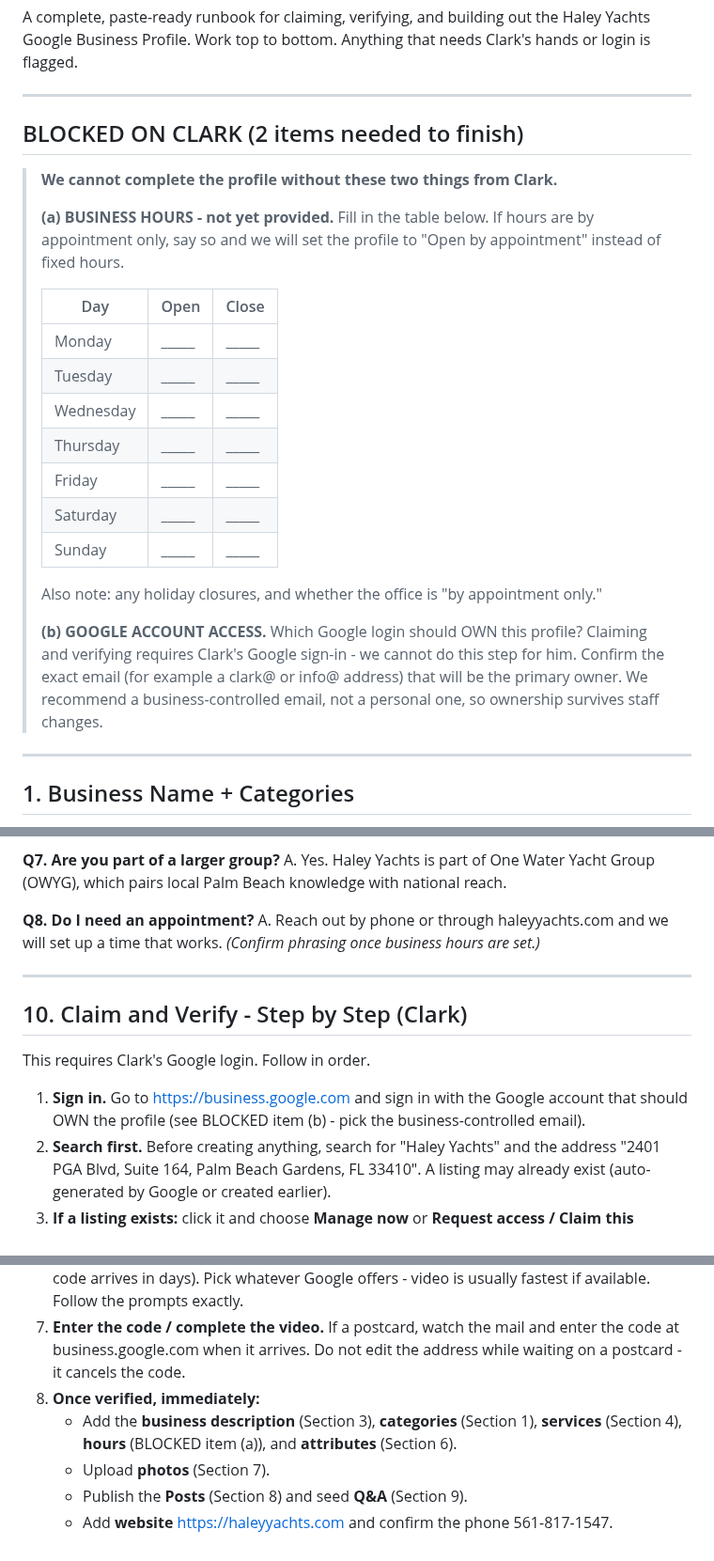
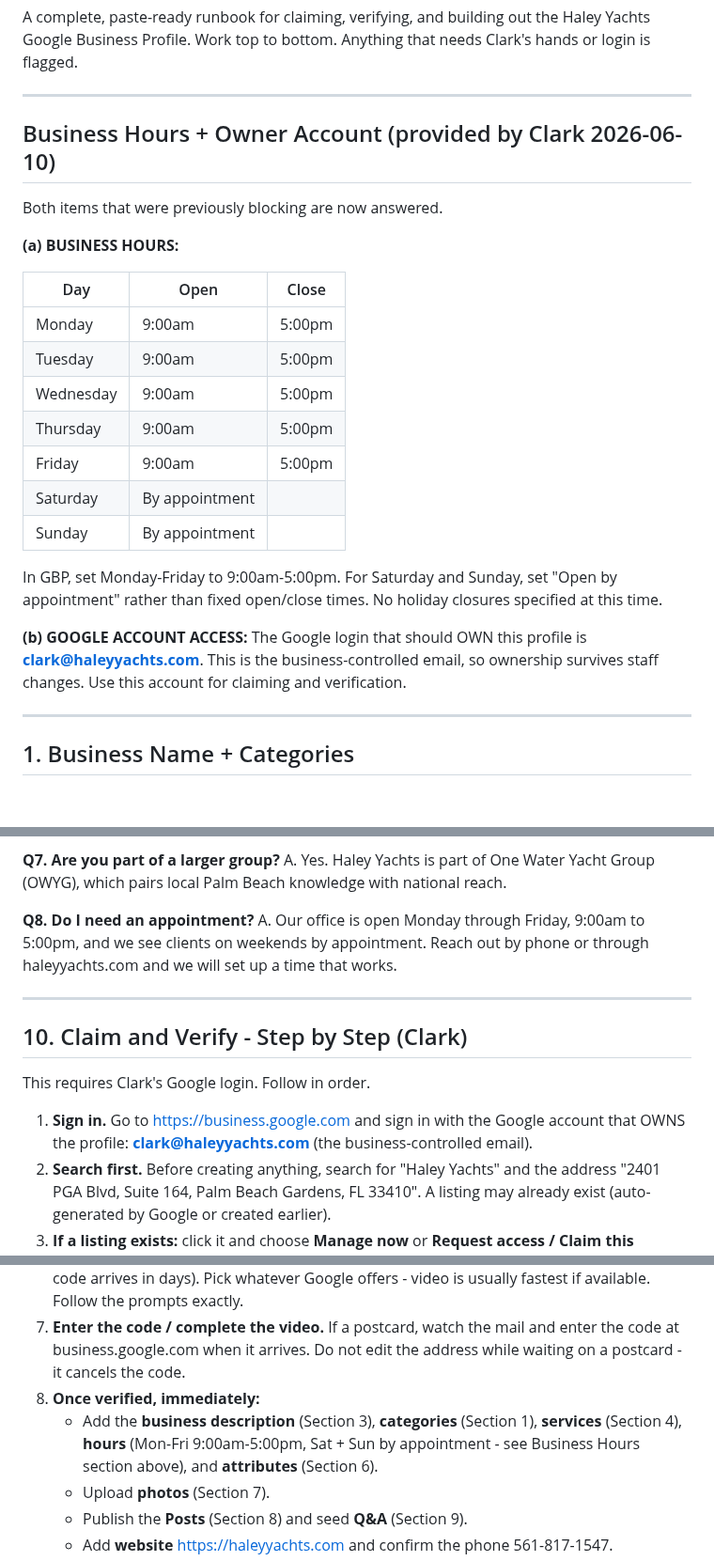
Before and after one commit to captainclarkhaley/haleyyachts-website, a Markdown page: docs/marketing/google-business-profile-setup.md, 3 parts joined by grey strips. Shown at 94% size. GitHub-like rendering; blank space fills up the shorter version.

Commit message:
GBP package: add business hours + owner account
Co-Authored-By: Claude Opus 4.8 (1M context) <noreply@anthropic.com>

```diff
--- a/docs/marketing/google-business-profile-setup.md
+++ b/docs/marketing/google-business-profile-setup.md
@@ -4,25 +4,25 @@ A complete, paste-ready runbook for claiming, verifying, and building out the Ha
 
 ---
 
-## BLOCKED ON CLARK (2 items needed to finish)
+## Business Hours + Owner Account (provided by Clark 2026-06-10)
 
-> **We cannot complete the profile without these two things from Clark.**
->
-> **(a) BUSINESS HOURS - not yet provided.** Fill in the table below. If hours are by appointment only, say so and we will set the profile to "Open by appointment" instead of fixed hours.
->
-> | Day       | Open    | Close   |
-> |-----------|---------|---------|
-> | Monday    | _____   | _____   |
-> | Tuesday   | _____   | _____   |
-> | Wednesday | _____   | _____   |
-> | Thursday  | _____   | _____   |
-> | Friday    | _____   | _____   |
-> | Saturday  | _____   | _____   |
-> | Sunday    | _____   | _____   |
->
-> Also note: any holiday closures, and whether the office is "by appointment only."
->
-> **(b) GOOGLE ACCOUNT ACCESS.** Which Google login should OWN this profile? Claiming and verifying requires Clark's Google sign-in - we cannot do this step for him. Confirm the exact email (for example a clark@ or info@ address) that will be the primary owner. We recommend a business-controlled email, not a personal one, so ownership survives staff changes.
+Both items that were previously blocking are now answered.
+
+**(a) BUSINESS HOURS:**
+
+| Day       | Open      | Close     |
+|-----------|-----------|-----------|
+| Monday    | 9:00am    | 5:00pm    |
+| Tuesday   | 9:00am    | 5:00pm    |
+| Wednesday | 9:00am    | 5:00pm    |
+| Thursday  | 9:00am    | 5:00pm    |
+| Friday    | 9:00am    | 5:00pm    |
+| Saturday  | By appointment      |
+| Sunday    | By appointment      |
+
+In GBP, set Monday-Friday to 9:00am-5:00pm. For Saturday and Sunday, set "Open by appointment" rather than fixed open/close times. No holiday closures specified at this time.
+
+**(b) GOOGLE ACCOUNT ACCESS:** The Google login that should OWN this profile is **clark@haleyyachts.com**. This is the business-controlled email, so ownership survives staff changes. Use this account for claiming and verification.
 
 ---
 
@@ -205,7 +205,7 @@ A. Captain Clark Haley leads Haley Yachts. You get real time on the water behind
 A. Yes. Haley Yachts is part of One Water Yacht Group (OWYG), which pairs local Palm Beach knowledge with national reach.
 
 **Q8. Do I need an appointment?**
-A. Reach out by phone or through haleyyachts.com and we will set up a time that works. *(Confirm phrasing once business hours are set.)*
+A. Our office is open Monday through Friday, 9:00am to 5:00pm, and we see clients on weekends by appointment. Reach out by phone or through haleyyachts.com and we will set up a time that works.
 
 ---
 
@@ -213,7 +213,7 @@ A. Reach out by phone or through haleyyachts.com and we will set up a time that
 
 This requires Clark's Google login. Follow in order.
 
-1. **Sign in.** Go to https://business.google.com and sign in with the Google account that should OWN the profile (see BLOCKED item (b) - pick the business-controlled email).
+1. **Sign in.** Go to https://business.google.com and sign in with the Google account that OWNS the profile: **clark@haleyyachts.com** (the business-controlled email).
 2. **Search first.** Before creating anything, search for "Haley Yachts" and the address "2401 PGA Blvd, Suite 164, Palm Beach Gardens, FL 33410". A listing may already exist (auto-generated by Google or created earlier).
 3. **If a listing exists:** click it and choose **Manage now** or **Request access / Claim this business**. If someone else appears to control it, complete the ownership-request flow; Google emails the current manager and gives a waiting period before you can escalate.
 4. **If no listing exists:** choose **Add your business to Google**, enter the exact NAP from Section 2, and select category **Yacht Broker**.
@@ -221,7 +221,7 @@ This requires Clark's Google login. Follow in order.
 6. **Choose a verification method.** Google offers one or more of: **video verification** (record the storefront, signage, and surroundings live), **phone/text**, **email**, or **postcard by mail** (a code arrives in days). Pick whatever Google offers - video is usually fastest if available. Follow the prompts exactly.
 7. **Enter the code / complete the video.** If a postcard, watch the mail and enter the code at business.google.com when it arrives. Do not edit the address while waiting on a postcard - it cancels the code.
 8. **Once verified, immediately:**
-   - Add the **business description** (Section 3), **categories** (Section 1), **services** (Section 4), **hours** (BLOCKED item (a)), and **attributes** (Section 6).
+   - Add the **business description** (Section 3), **categories** (Section 1), **services** (Section 4), **hours** (Mon-Fri 9:00am-5:00pm, Sat + Sun by appointment - see Business Hours section above), and **attributes** (Section 6).
    - Upload **photos** (Section 7).
    - Publish the **Posts** (Section 8) and seed **Q&A** (Section 9).
    - Add **website** https://haleyyachts.com and confirm the phone 561-817-1547.
```
